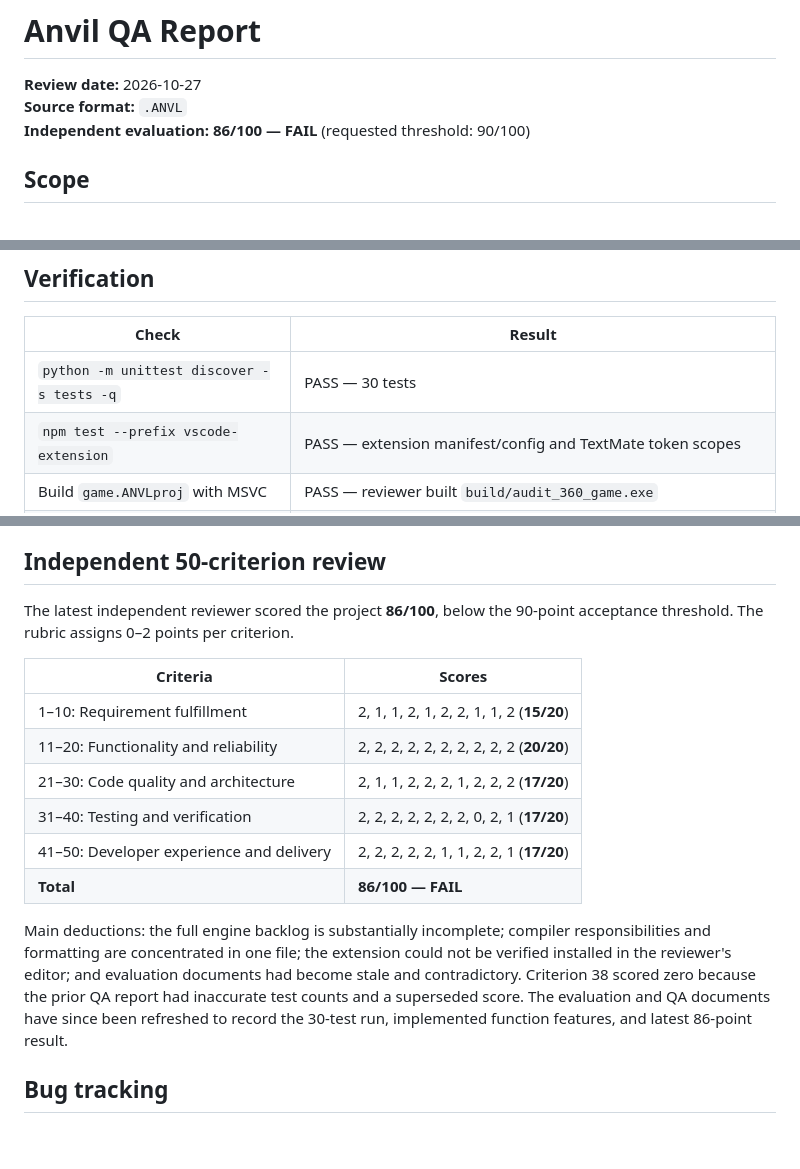
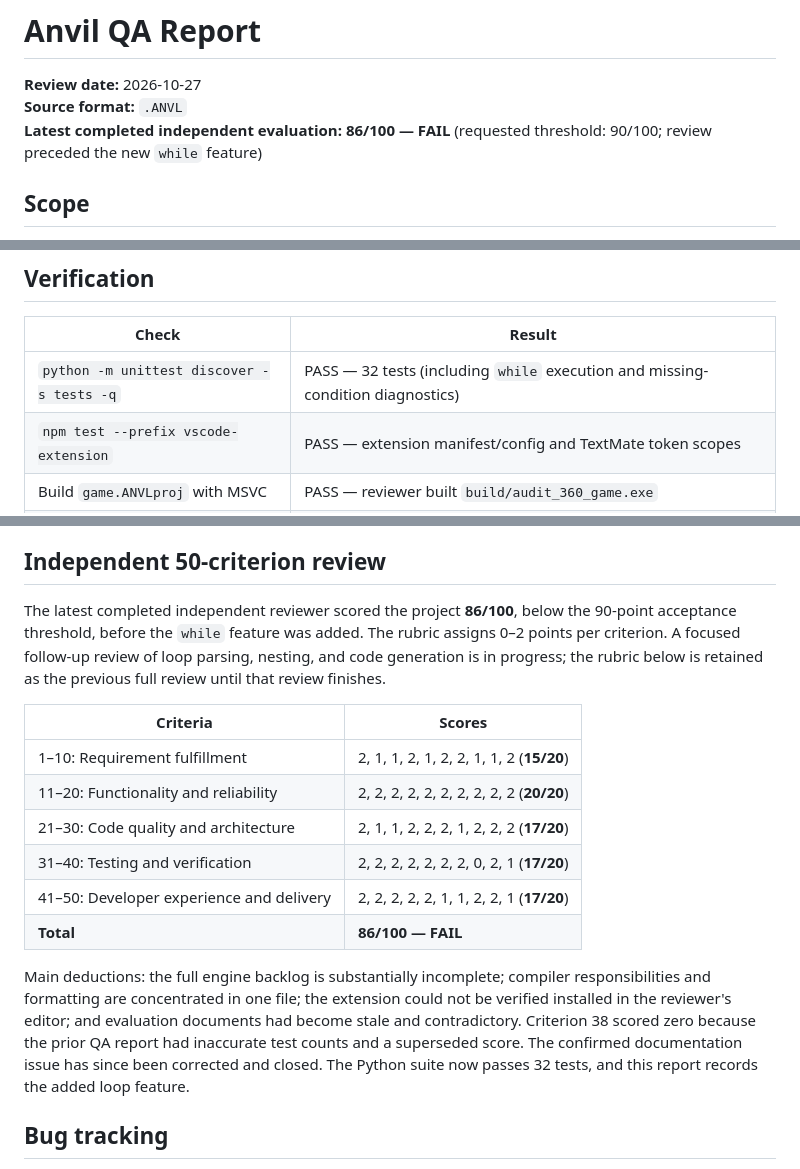
Before and after one commit to Romans21216/anvil-coding-LANGUAGE, a Markdown page: docs/QA_REPORT.md, 3 parts joined by grey strips. Drawn GitHub-style; blank space fills up the shorter version.

Commit message:
feat: add while loops to Anvil

```diff
--- a/docs/QA_REPORT.md
+++ b/docs/QA_REPORT.md
@@ -2,7 +2,7 @@
 
 **Review date:** 2026-10-27
 **Source format:** `.ANVL`
-**Independent evaluation:** **86/100 — FAIL** (requested threshold: 90/100)
+**Latest completed independent evaluation:** **86/100 — FAIL** (requested threshold: 90/100; review preceded the new `while` feature)
 
 ## Scope
 
@@ -14,7 +14,7 @@ The `.ANVL` suffix was chosen by the user. Functions support numeric parameters,
 
 | Check | Result |
 |---|---|
-| `python -m unittest discover -s tests -q` | PASS — 30 tests |
+| `python -m unittest discover -s tests -q` | PASS — 32 tests (including `while` execution and missing-condition diagnostics) |
 | `npm test --prefix vscode-extension` | PASS — extension manifest/config and TextMate token scopes |
 | Build `game.ANVLproj` with MSVC | PASS — reviewer built `build/audit_360_game.exe` |
 | Build and run `examples/functions.ANVL` | PASS — reviewer built executable; it printed `13` |
@@ -28,7 +28,7 @@ Earlier display and editor evidence in prior reports is historical, not part of
 
 ## Independent 50-criterion review
 
-The latest independent reviewer scored the project **86/100**, below the 90-point acceptance threshold. The rubric assigns 0–2 points per criterion.
+The latest completed independent reviewer scored the project **86/100**, below the 90-point acceptance threshold, before the `while` feature was added. The rubric assigns 0–2 points per criterion. A focused follow-up review of loop parsing, nesting, and code generation is in progress; the rubric below is retained as the previous full review until that review finishes.
 
 | Criteria | Scores |
 |---|---|
@@ -39,7 +39,7 @@ The latest independent reviewer scored the project **86/100**, below the 90-poin
 | 41–50: Developer experience and delivery | 2, 2, 2, 2, 2, 1, 1, 2, 2, 1 (**17/20**) |
 | **Total** | **86/100 — FAIL** |
 
-Main deductions: the full engine backlog is substantially incomplete; compiler responsibilities and formatting are concentrated in one file; the extension could not be verified installed in the reviewer's editor; and evaluation documents had become stale and contradictory. Criterion 38 scored zero because the prior QA report had inaccurate test counts and a superseded score. The evaluation and QA documents have since been refreshed to record the 30-test run, implemented function features, and latest 86-point result.
+Main deductions: the full engine backlog is substantially incomplete; compiler responsibilities and formatting are concentrated in one file; the extension could not be verified installed in the reviewer's editor; and evaluation documents had become stale and contradictory. Criterion 38 scored zero because the prior QA report had inaccurate test counts and a superseded score. The confirmed documentation issue has since been corrected and closed. The Python suite now passes 32 tests, and this report records the added loop feature.
 
 ## Bug tracking
 
```
